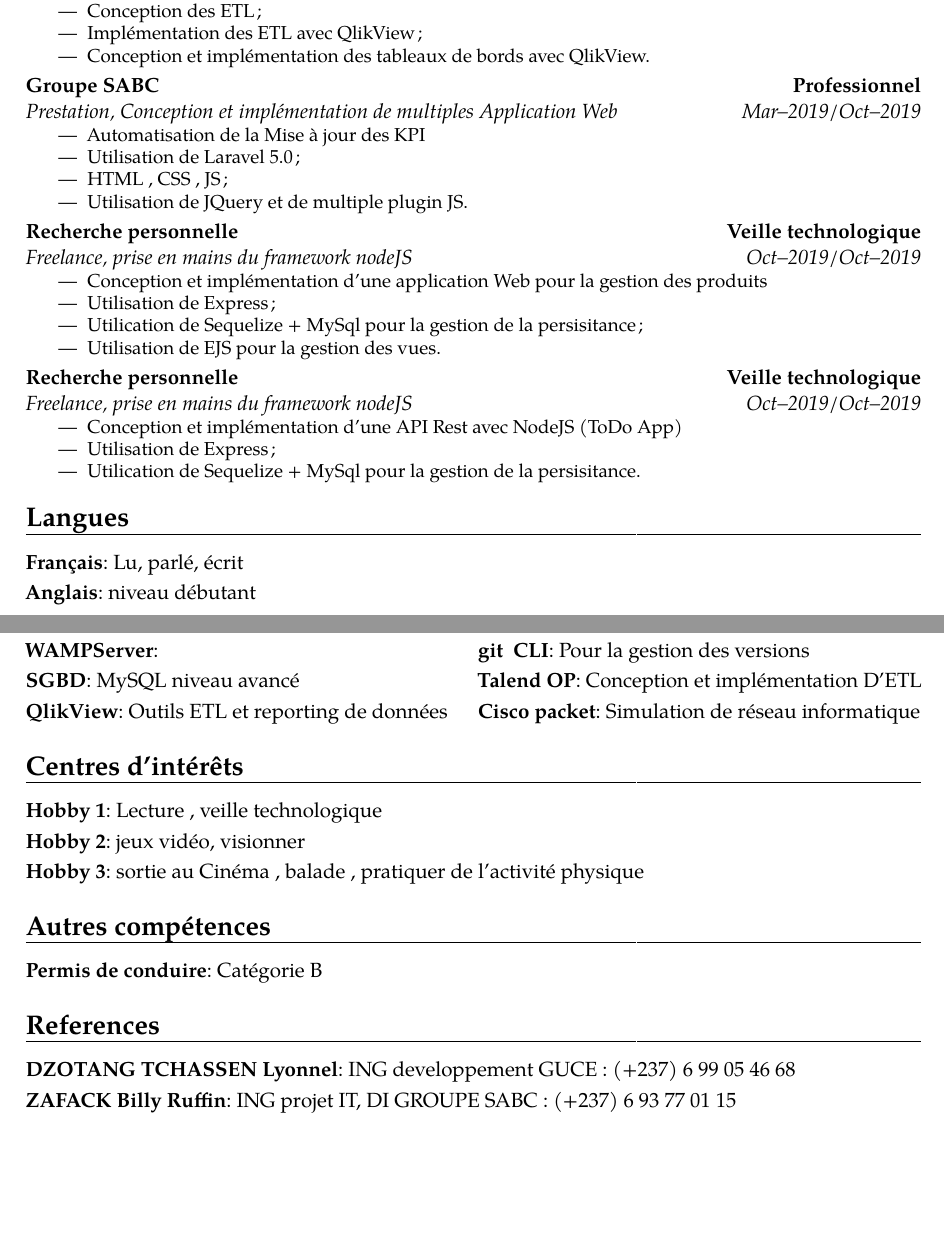
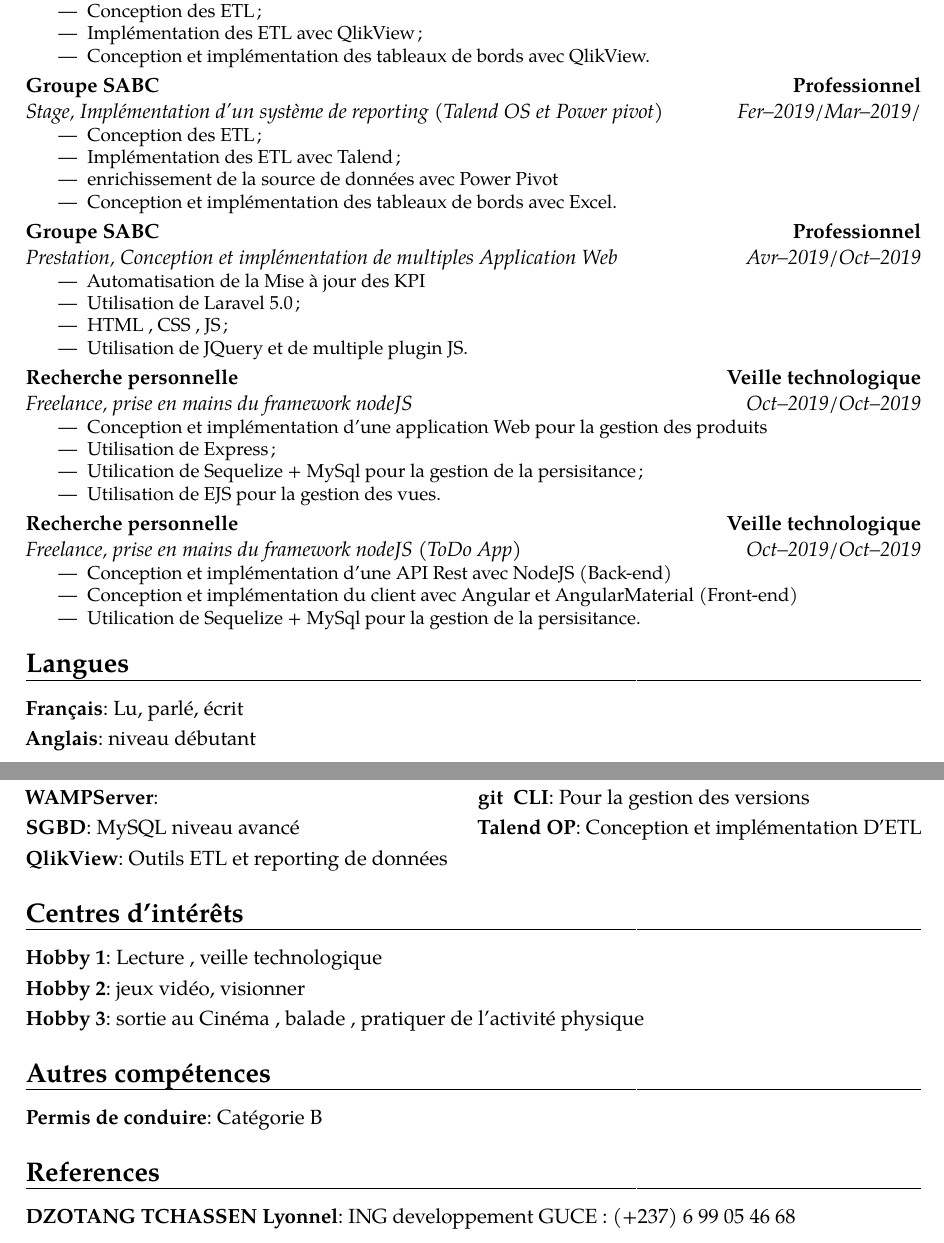
Before and after one commit to cissoko97/mon_cv_latex, a LaTeX CV (mon_cv_latex.tex): two parts of pages 2 and 3 of 3, joined at a grey line, cut so that both start at the same text, the shorter picture padded with empty space. Compiled offline with pdfLaTeX.

Commit message:
Add excel power query project and update about

```diff
--- a/mon_cv_latex.tex
+++ b/mon_cv_latex.tex
@@ -26,7 +26,7 @@
 \social[github]{cissoko97}
 \extrainfo{BI Developer Talend and QlikView}
 \photo[90pt][0.0pt]{maphoto}
-\quote{Jeune, curieux, travailleur, désirant mettre en valeur mon savoir faire tout en acquérant des compétences. Disposer à travailler dans tout cadre propice à l'atteinte de ces objectifs.}
+\quote{Jeune, curieux, travailleur, à forte capacité d'adaptation, désirant mettre en valeur mon savoir faire tout en acquérant des compétences nouvelles. Disposer à travailler dans tout cadre propice à l'atteinte de ces objectifs.}
 \begin{document}
 \makecvtitle
 \section{Formation}
@@ -101,7 +101,16 @@
 	\item Implémentation des ETL avec QlikView;
 	\item Conception et implémentation des tableaux de bords avec QlikView.
 \end{itemize}}
-\cventry{Mar--2019/Oct--2019}{Prestation}{Groupe SABC}{Professionnel}{Conception et implémentation de multiples Application Web}%
+%Power pivot Excel et Talend OS
+\cventry{Fer--2019/Mar--2019/}{Stage}{Groupe SABC}{Professionnel}{Implémentation d'un système de reporting (Talend OS et Power pivot)}%
+{%
+\begin{itemize}%
+	\item Conception des ETL;
+	\item Implémentation des ETL avec Talend;
+	\item enrichissement de la source de données avec Power Pivot
+	\item Conception et implémentation des tableaux de bords avec Excel.
+\end{itemize}}
+\cventry{Avr--2019/Oct--2019}{Prestation}{Groupe SABC}{Professionnel}{Conception et implémentation de multiples Application Web}%
 {%
 \begin{itemize}%
 	\item Automatisation de la Mise à jour des KPI
@@ -119,11 +128,11 @@
 	\item Utilisation de EJS pour la gestion des vues.
 \end{itemize}}
 %Freelance
-\cventry{Oct--2019/Oct--2019}{Freelance}{Recherche personnelle}{Veille technologique}{prise en mains du framework nodeJS}%
+\cventry{Oct--2019/Oct--2019}{Freelance}{Recherche personnelle}{Veille technologique}{prise en mains du framework nodeJS (ToDo App)}%
 {%
 \begin{itemize}%
-	\item Conception et implémentation d'une API Rest avec NodeJS (ToDo App)
-	\item Utilisation de Express;
+	\item Conception et implémentation d'une API Rest avec NodeJS (Back-end)
+	\item Conception et implémentation du client avec Angular et AngularMaterial (Front-end)
 	\item Utilication de Sequelize + MySql pour la gestion de la persisitance.
 \end{itemize}}
 \section{Langues}
@@ -142,7 +151,7 @@
 \cvdoubleitem{Visual Studio code}{}{TexMaker}{IDE pour latex}
 \cvdoubleitem{WAMPServer}{}{git~~CLI}{Pour la gestion des versions}
 \cvdoubleitem{SGBD}{MySQL niveau avancé}{Talend OP}{Conception et implémentation D'ETL}
-\cvdoubleitem{QlikView}{Outils ETL et reporting de données}{Cisco packet}{Simulation de réseau informatique}
+\cvdoubleitem{QlikView}{Outils ETL et reporting de données}{}{}
 %\newpage
 \section{Centres d'intérêts}
 \cvitem{Hobby 1}{Lecture , veille technologique}
@@ -152,5 +161,6 @@
 \cvitem{Permis de conduire}{Catégorie B}
 \section{References }
 \cvitem{DZOTANG TCHASSEN Lyonnel}{ING developpement GUCE : (+237) 6 99 05 46 68}
-\cvitem{ZAFACK Billy Ruffin}{ING projet IT, DI GROUPE SABC : (+237) 6 93 77 01 15}
+%\cvitem{ZAFACK Billy Ruffin}{ING projet IT, DI GROUPE SABC : (+237) 6 93 77 01 15}
+%\cvitem{KAMDEM Basile}{ING projet IT, DD GROUPE SABC : (+237) 6 96 38 77 16}
 \end{document}
```
